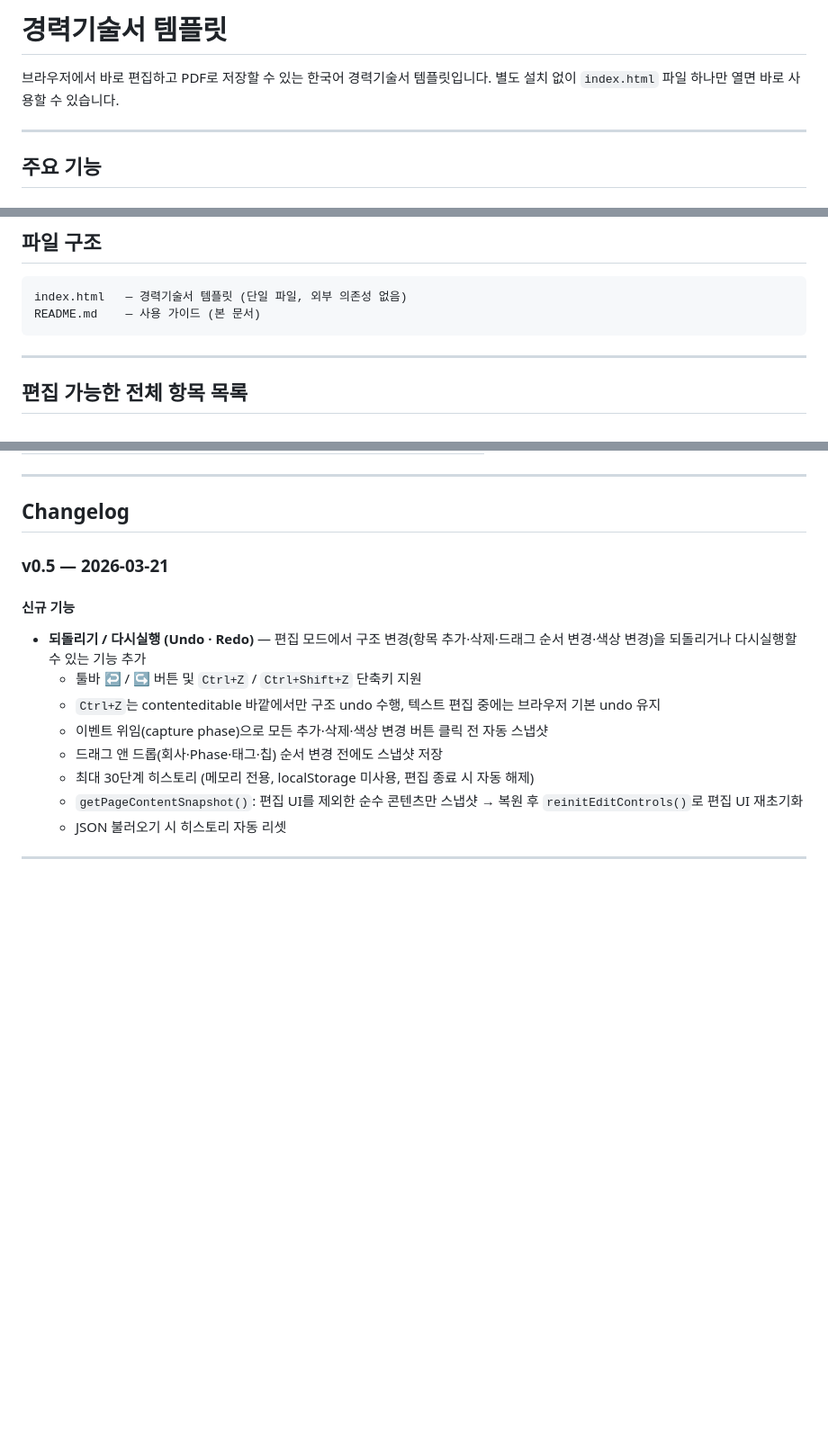
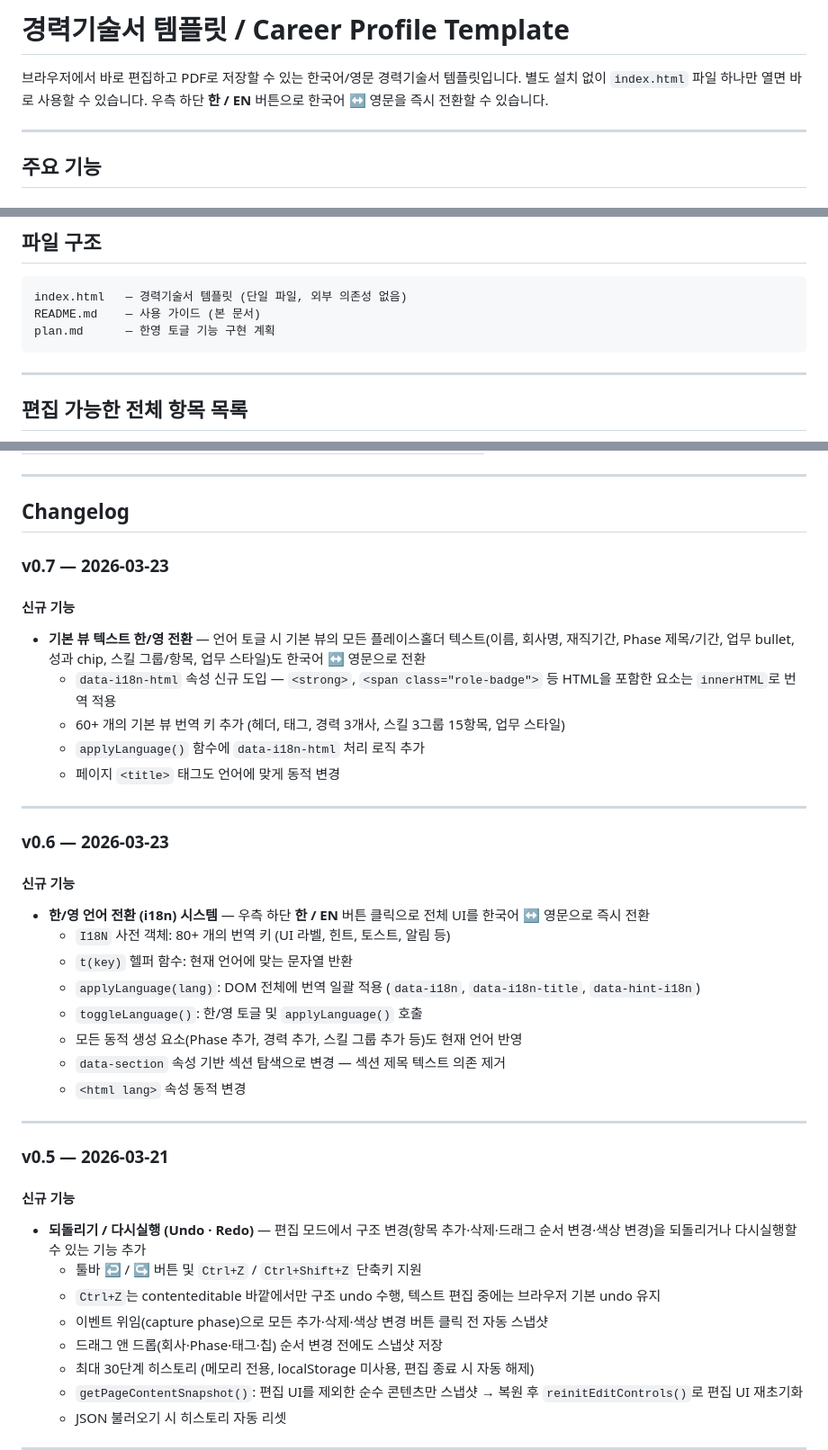
Before and after one commit to deantechta/reseume_format, a Markdown page: README.md, 3 parts joined by grey strips. Shown at 90% size. GitHub-like rendering; blank space fills up the shorter version.

````diff
--- a/README.md
+++ b/README.md
@@ -1,7 +1,8 @@
-# 경력기술서 템플릿
+# 경력기술서 템플릿 / Career Profile Template
 
-브라우저에서 바로 편집하고 PDF로 저장할 수 있는 한국어 경력기술서 템플릿입니다.
+브라우저에서 바로 편집하고 PDF로 저장할 수 있는 한국어/영문 경력기술서 템플릿입니다.
 별도 설치 없이 `index.html` 파일 하나만 열면 바로 사용할 수 있습니다.
+우측 하단 **한 / EN** 버튼으로 한국어 ↔ 영문을 즉시 전환할 수 있습니다.
 
 ---
 
@@ -182,6 +204,7 @@
 ```
 index.html   — 경력기술서 템플릿 (단일 파일, 외부 의존성 없음)
 README.md    — 사용 가이드 (본 문서)
+plan.md      — 한영 토글 기능 구현 계획
 ```
 
 ---
@@ -206,6 +229,31 @@ README.md    — 사용 가이드 (본 문서)
 ---
 
 ## Changelog
+
+### v0.7 — 2026-03-23
+
+#### 신규 기능
+- **기본 뷰 텍스트 한/영 전환** — 언어 토글 시 기본 뷰의 모든 플레이스홀더 텍스트(이름, 회사명, 재직기간, Phase 제목/기간, 업무 bullet, 성과 chip, 스킬 그룹/항목, 업무 스타일)도 한국어 ↔ 영문으로 전환
+  - `data-i18n-html` 속성 신규 도입 — `<strong>`, `<span class="role-badge">` 등 HTML을 포함한 요소는 `innerHTML`로 번역 적용
+  - 60+ 개의 기본 뷰 번역 키 추가 (헤더, 태그, 경력 3개사, 스킬 3그룹 15항목, 업무 스타일)
+  - `applyLanguage()` 함수에 `data-i18n-html` 처리 로직 추가
+  - 페이지 `<title>` 태그도 언어에 맞게 동적 변경
+
+---
+
+### v0.6 — 2026-03-23
+
+#### 신규 기능
+- **한/영 언어 전환 (i18n) 시스템** — 우측 하단 **한 / EN** 버튼 클릭으로 전체 UI를 한국어 ↔ 영문으로 즉시 전환
+  - `I18N` 사전 객체: 80+ 개의 번역 키 (UI 라벨, 힌트, 토스트, 알림 등)
+  - `t(key)` 헬퍼 함수: 현재 언어에 맞는 문자열 반환
+  - `applyLanguage(lang)`: DOM 전체에 번역 일괄 적용 (`data-i18n`, `data-i18n-title`, `data-hint-i18n`)
+  - `toggleLanguage()`: 한/영 토글 및 `applyLanguage()` 호출
+  - 모든 동적 생성 요소(Phase 추가, 경력 추가, 스킬 그룹 추가 등)도 현재 언어 반영
+  - `data-section` 속성 기반 섹션 탐색으로 변경 — 섹션 제목 텍스트 의존 제거
+  - `<html lang>` 속성 동적 변경
+
+---
 
 ### v0.5 — 2026-03-21
 
````
Also changed, not shown: other parts of README.md (+21 -0 lines), plan.md (+6 -3 lines).
